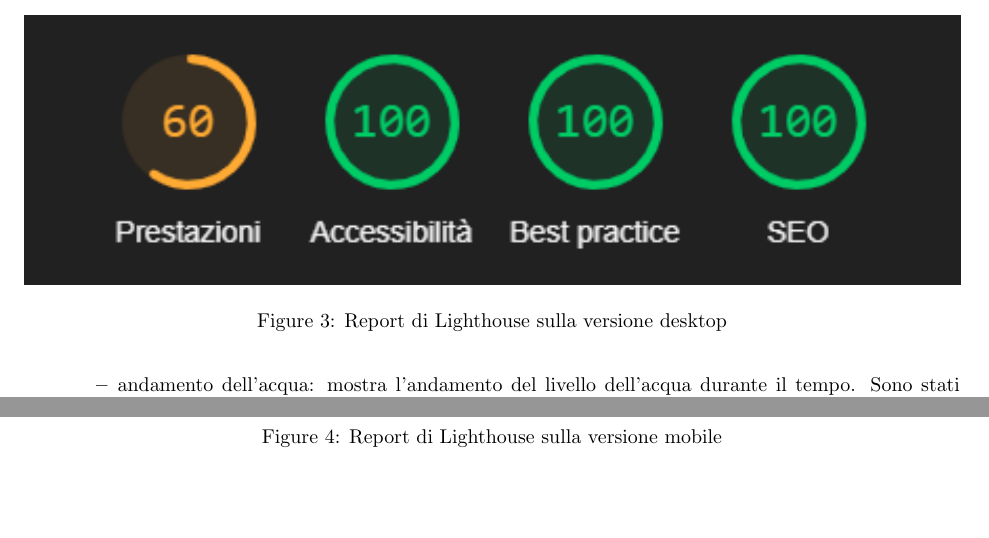
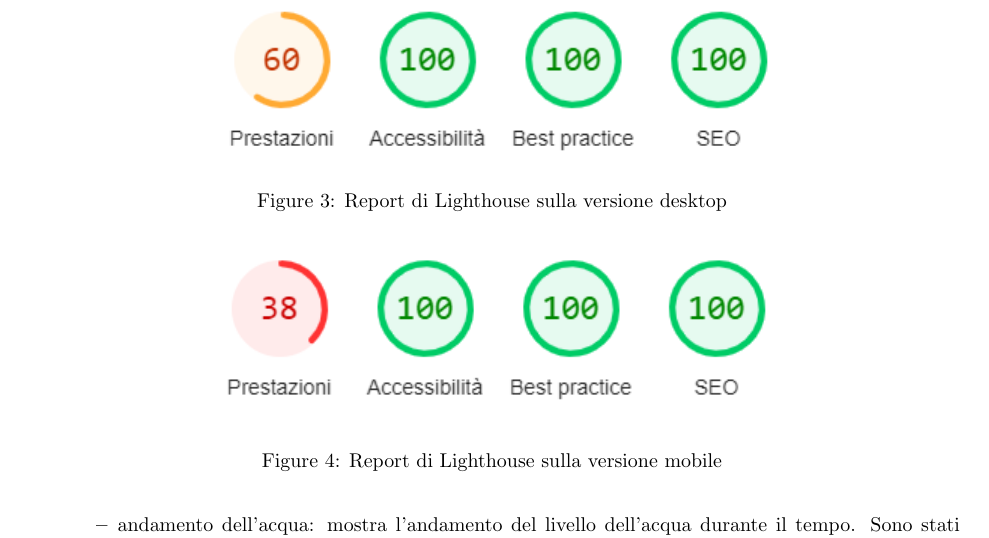
Before and after one commit to Pedoni/SmartDam_ASW, a LaTeX document (doc/report.tex): two parts of pages 7 and 8 of 8 before the commit and part of page 7 of 8 after it, the two joined at a grey line, cut so that both start at the same text, the shorter picture padded with empty space. Compiled offline with pdfLaTeX.

Commit message:
Modified lighthouse report images

```diff
--- a/doc/report.tex
+++ b/doc/report.tex
@@ -221,13 +221,13 @@ Qui parlo degli unit test fatti con jest e supertest.
 Qui parlo anche della valutazione di performance e accessibilità effettuata con Lighthouse.
 \begin{figure}
 	\centering
-	\includegraphics[width=\textwidth]{lighthouse_report_desktop}
+	\includegraphics[scale=1]{lighthouse_report_desktop}
 	\caption{Report di Lighthouse sulla versione desktop}
 	\label{fig:lighthouse_report_desktop}
 \end{figure}
 \begin{figure}
 	\centering
-	\includegraphics[width=\textwidth]{lighthouse_report_mobile}
+	\includegraphics[scale=1]{lighthouse_report_mobile}
 	\caption{Report di Lighthouse sulla versione mobile}
 	\label{fig:lighthouse_report_mobile}
 \end{figure}
```
Also changed, not shown: doc/lighthouse_report_desktop.png, doc/lighthouse_report_mobile.png.
